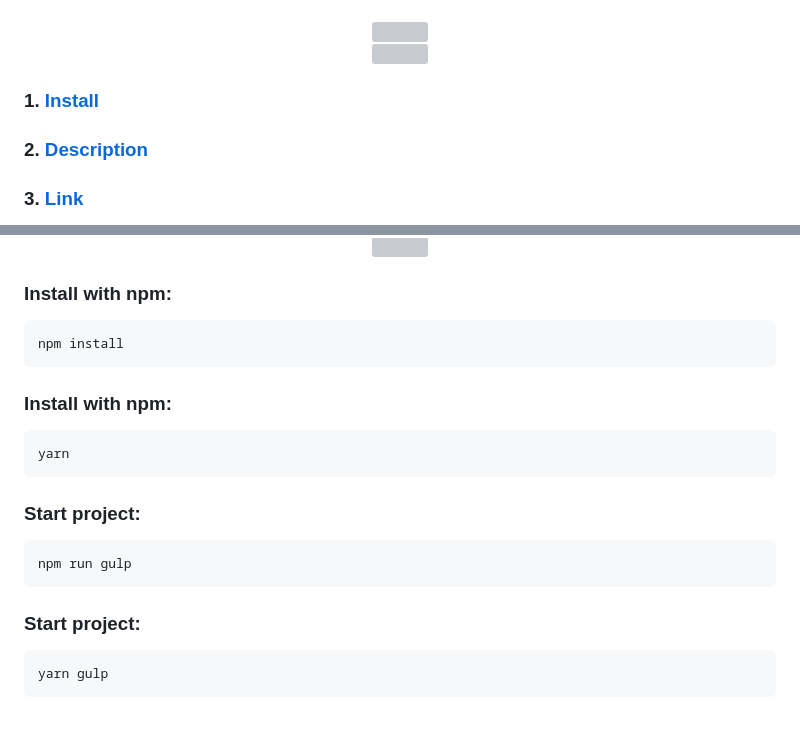
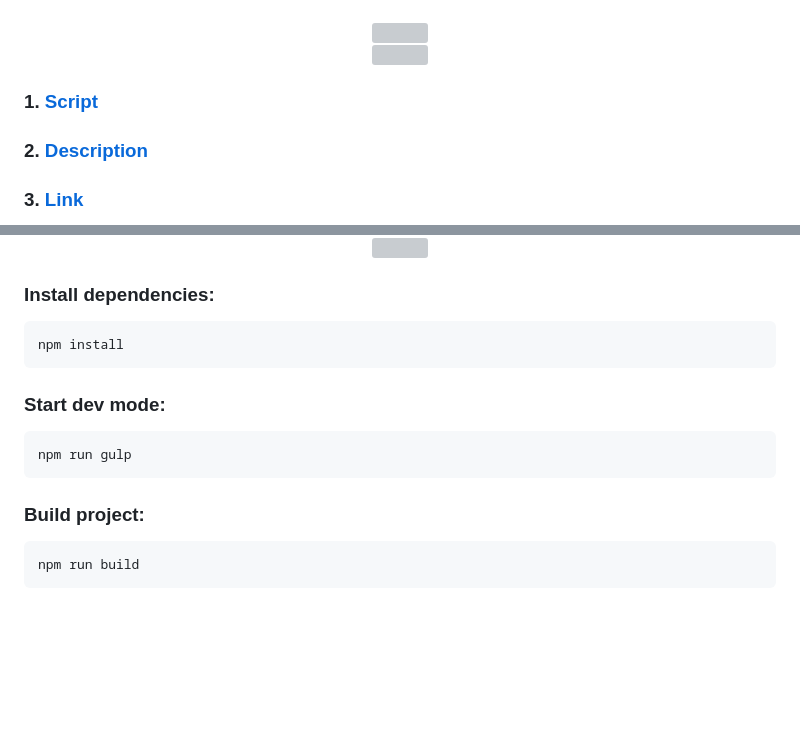
Before and after one commit to kah3vich/Look-wider, a Markdown page: readme.md, 2 parts joined by grey strips. Rendered like a GitHub page; blank space fills up the shorter version; grey boxes are pictures that could not be loaded.

Commit message:
fix: rename script

````diff
--- a/readme.md
+++ b/readme.md
@@ -18,7 +18,7 @@
     <br/>
 </div>
 
-### 1. <a href="#install">Install</a>
+### 1. <a href="#script">Script</a>
 
 ### 2. <a href="#description">Description</a>
 
@@ -39,29 +39,23 @@
     <img src="https://raw.githubusercontent.com/kah3vich/readme-project-base/main/assets/gif/line.gif" alt="" width="100%" height="20px">
-    <br/>
+    <br />
 </div>
 
-### Install with npm:
+### Install dependencies:
 
 ```bash
 npm install
 ```
 
-### Install with npm:
-
-```bash
-yarn
-```
-
-### Start project:
+### Start dev mode:
 
 ```bash
 npm run gulp
 ```
 
-### Start project:
+### Build project:
 
 ```bash
-yarn gulp
+npm run build
 ```
 
 <!-- ||| -->
````
Also changed, not shown: other parts of readme.md (+24 -24 lines).
